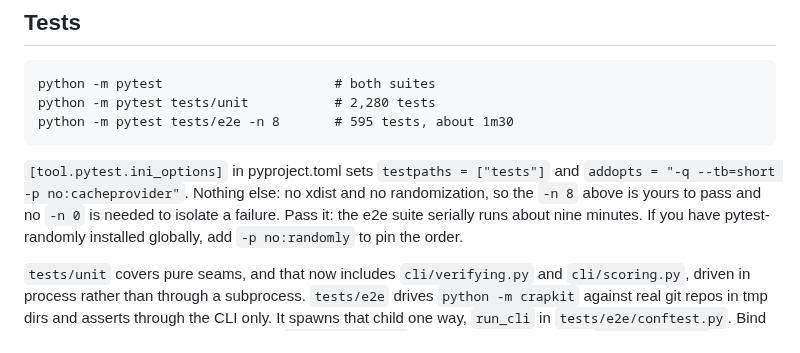
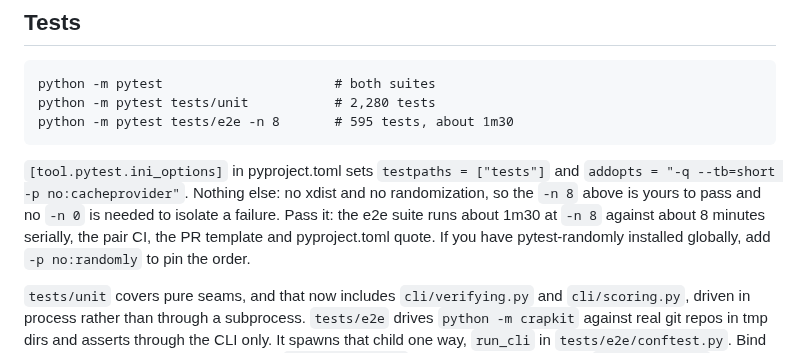
Before and after one commit to JeanFrancoisGagne/crapkit, a Markdown page: AGENTS.md, the part around the change. Drawn GitHub-style.

Commit message:
Quote one serial e2e time on every page
AGENTS.md said the e2e suite "serially runs about nine minutes". The PR
template, ci.yml's comment and pyproject.toml all say about 8 minutes serial
against about 1m30 at -n 8, measured on the same tree. One number now, and the
line leads with the 1m30 because -n 8 is what the command right above it runs.

Grep for a serial e2e figure across the repo returns four lines and they agree:
AGENTS.md, .github/PULL_REQUEST_TEMPLATE.md, .github/workflows/ci.yml,
pyproject.toml.

```diff
--- a/AGENTS.md
+++ b/AGENTS.md
@@ -573,7 +573,8 @@ rejected in review.
 `[tool.pytest.ini_options]` in pyproject.toml sets `testpaths = ["tests"]` and
 `addopts = "-q --tb=short -p no:cacheprovider"`. Nothing else: no xdist and no
 randomization, so the `-n 8` above is yours to pass and no `-n 0` is needed to isolate a
-failure. Pass it: the e2e suite serially runs about nine minutes. If you have
+failure. Pass it: the e2e suite runs about 1m30 at `-n 8` against about 8 minutes
+serially, the pair CI, the PR template and pyproject.toml quote. If you have
 pytest-randomly installed globally, add `-p no:randomly` to pin the order.
 
 `tests/unit` covers pure seams, and that now includes `cli/verifying.py` and
```
